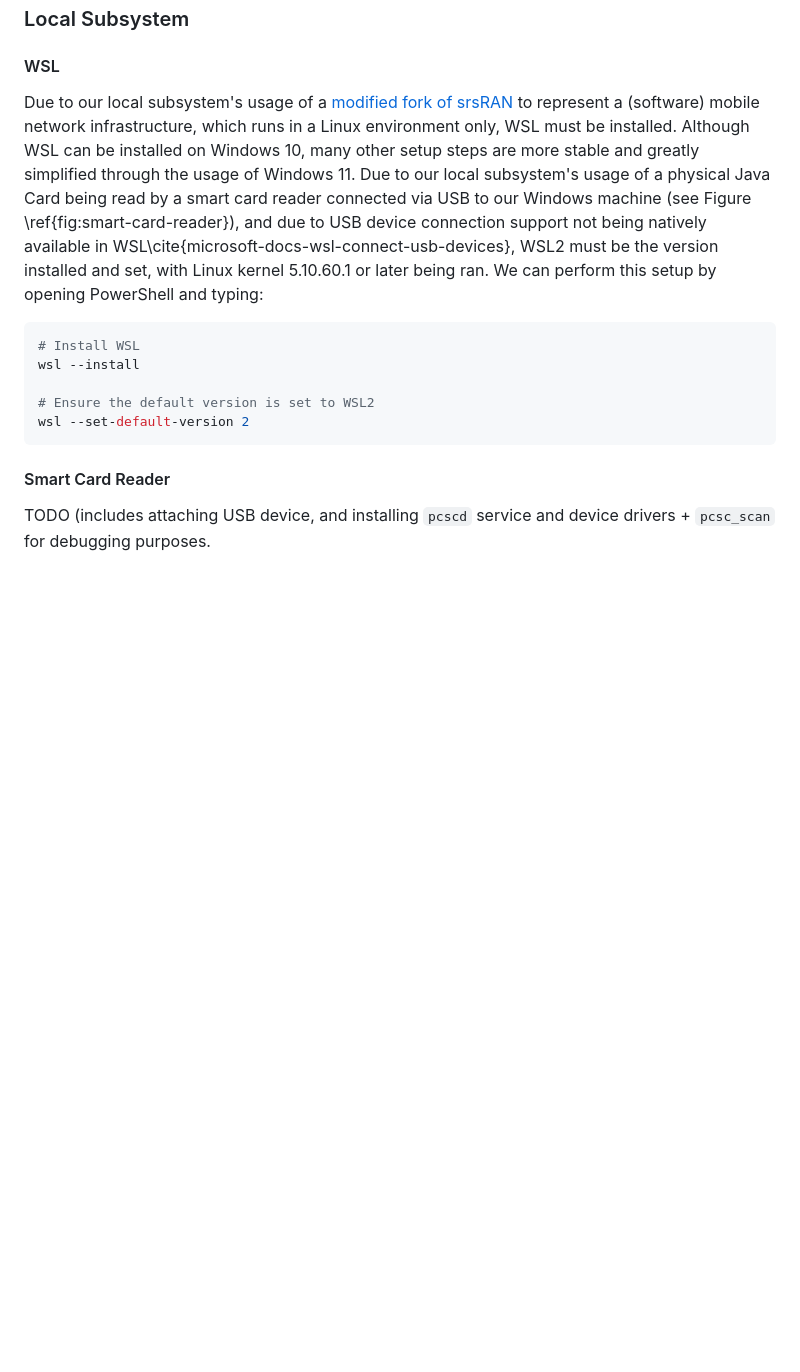
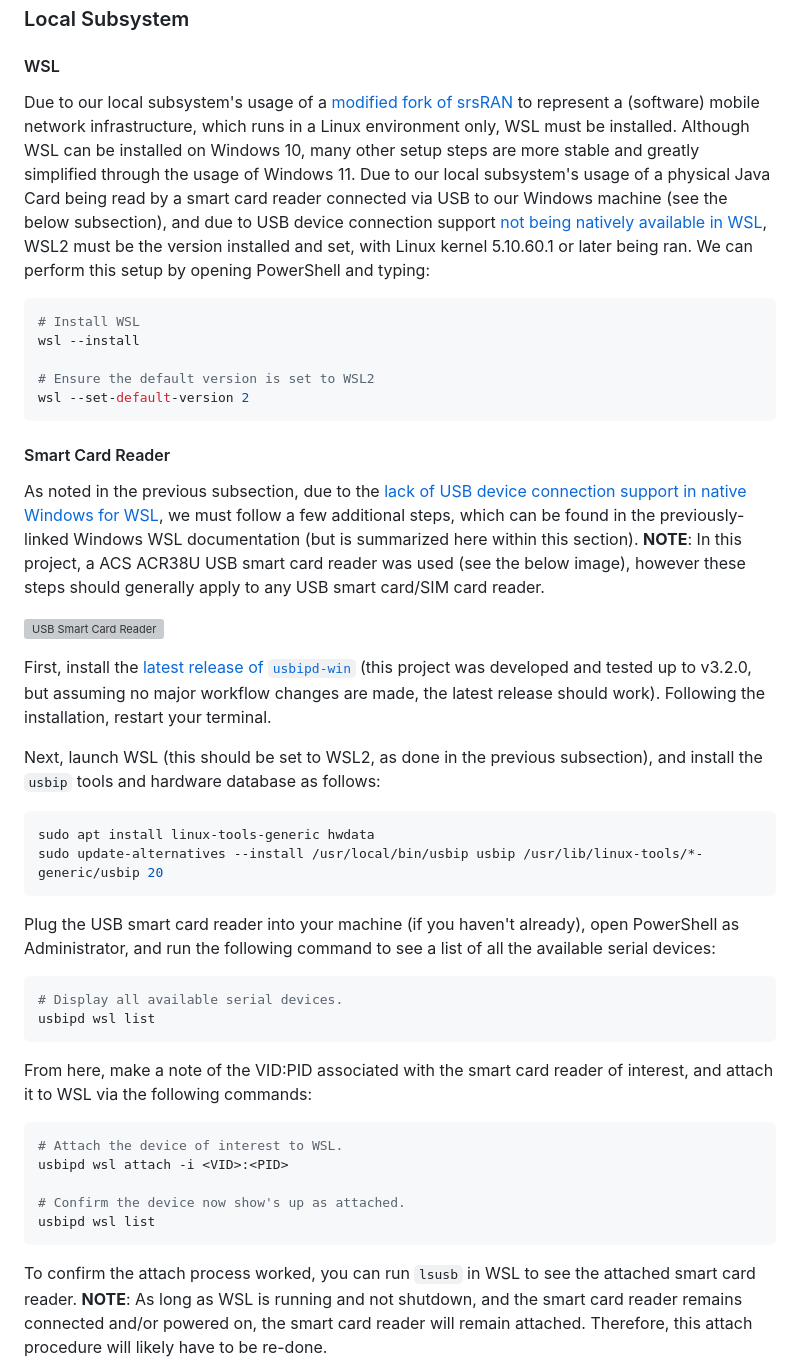
Before and after one commit to harrisonCassar/CS219-Cloud-IoT-Management-SIM-Card, a Markdown page: README.md, the part around the change printed below. Rendered like a GitHub page; blank space fills up the shorter version; grey boxes are pictures that could not be loaded.

Commit message:
Add local setup steps for USB smart card reader device in master README.

````diff
--- a/README.md
+++ b/README.md
@@ -65,8 +65,8 @@ To ensure the proper integration of these different subsystems, we defined many
 ## To Setup
 ### Local Subsystem
 #### WSL
-Due to our local subsystem's usage of a [modified fork of srsRAN](https://github.com/harrisonCassar/srsRAN_4G_CloudIoTManagement/tree/cloudiotmanagement) to represent a (software) mobile network infrastructure, which runs in a Linux environment only, WSL must be installed. Although WSL can be installed on Windows 10, many other setup steps are more stable and greatly simplified through the usage of Windows 11. Due to our local subsystem's usage of a physical Java Card being read by a smart card reader connected via USB to our Windows machine (see Figure \ref{fig:smart-card-reader}), and due to USB device connection support not being natively available in WSL\cite{microsoft-docs-wsl-connect-usb-devices}, WSL2 must be the version installed and set, with Linux kernel 5.10.60.1 or later being ran. We can perform this setup by opening PowerShell and typing:
-```PowerShell
+Due to our local subsystem's usage of a [modified fork of srsRAN](https://github.com/harrisonCassar/srsRAN_4G_CloudIoTManagement/tree/cloudiotmanagement) to represent a (software) mobile network infrastructure, which runs in a Linux environment only, WSL must be installed. Although WSL can be installed on Windows 10, many other setup steps are more stable and greatly simplified through the usage of Windows 11. Due to our local subsystem's usage of a physical Java Card being read by a smart card reader connected via USB to our Windows machine (see the below subsection), and due to USB device connection support [not being natively available in WSL](https://learn.microsoft.com/en-us/windows/wsl/connect-usb), WSL2 must be the version installed and set, with Linux kernel 5.10.60.1 or later being ran. We can perform this setup by opening PowerShell and typing:
+```Powershell
 # Install WSL
 wsl --install
 
@@ -74,4 +74,31 @@ wsl --install
 wsl --set-default-version 2
 ```
 #### Smart Card Reader
-TODO (includes attaching USB device, and installing `pcscd` service and device drivers + `pcsc_scan` for debugging purposes.
+
+As noted in the previous subsection, due to the [lack of USB device connection support in native Windows for WSL]([url](https://learn.microsoft.com/en-us/windows/wsl/connect-usb)), we must follow a few additional steps, which can be found in the previously-linked Windows WSL documentation (but is summarized here within this section). **NOTE**: In this project, a ACS ACR38U USB smart card reader was used (see the below image), however these steps should generally apply to any USB smart card/SIM card reader.
+
+![USB Smart Card Reader](/docs/smart-card-reader.png)
+
+First, install the [latest release of `usbipd-win`](https://github.com/dorssel/usbipd-win/releases) (this project was developed and tested up to v3.2.0, but assuming no major workflow changes are made, the latest release should work). Following the installation, restart your terminal.
+
+Next, launch WSL (this should be set to WSL2, as done in the previous subsection), and install the `usbip` tools and hardware database as follows:
+```bash
+sudo apt install linux-tools-generic hwdata
+sudo update-alternatives --install /usr/local/bin/usbip usbip /usr/lib/linux-tools/*-generic/usbip 20
+```
+
+Plug the USB smart card reader into your machine (if you haven't already), open PowerShell as Administrator, and run the following command to see a list of all the available serial devices:
+```Powershell
+# Display all available serial devices.
+usbipd wsl list
+```
+From here, make a note of the VID:PID associated with the smart card reader of interest, and attach it to WSL via the following commands:
+```Powershell
+# Attach the device of interest to WSL.
+usbipd wsl attach -i <VID>:<PID>
+
+# Confirm the device now show's up as attached.
+usbipd wsl list
+```
+To confirm the attach process worked, you can run `lsusb` in WSL to see the attached smart card reader. **NOTE**: As long as WSL is running and not shutdown, and the smart card reader remains connected and/or powered on, the smart card reader will remain attached. Therefore, this attach procedure will likely have to be re-done.
+
````
Also changed, not shown: other parts of README.md (+30 -0 lines).
